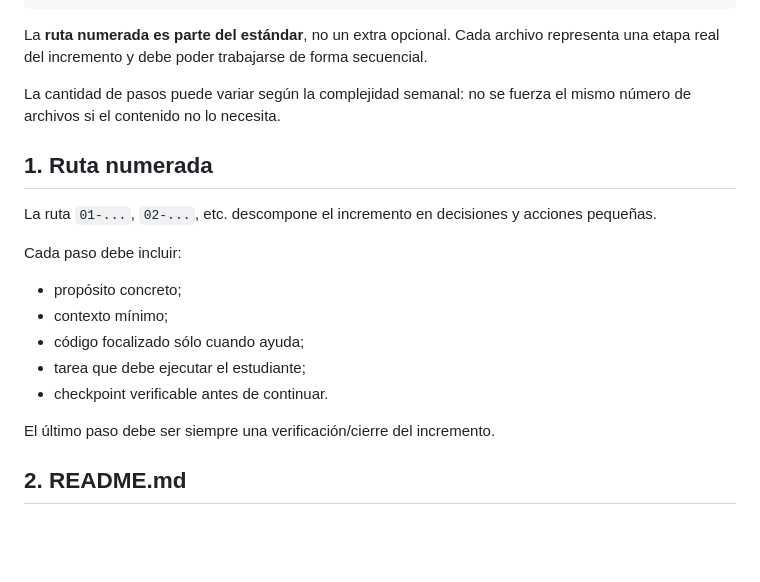
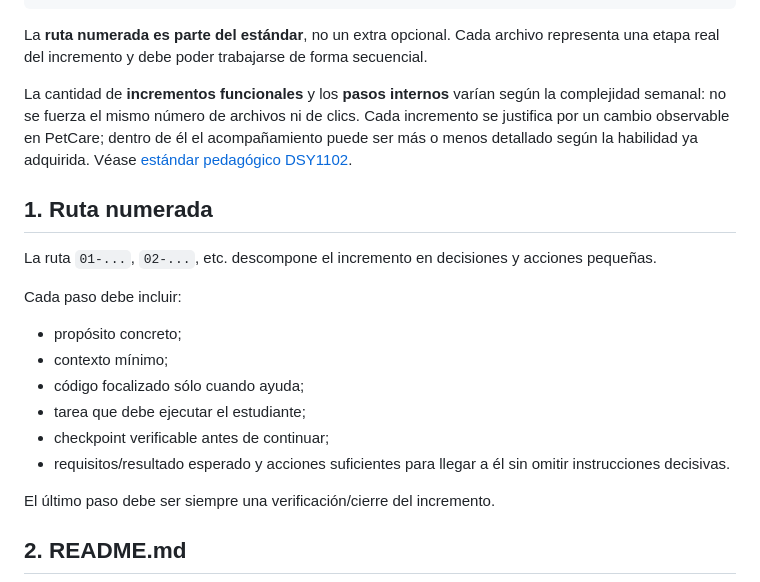
Before and after one commit to cmartinezs/DSY1102-DESARROLLO-ORIENTADO-OBJETOS-2026-2, a Markdown page: proyecto-formativo/ESTANDAR-DOCUMENTACION-SEMANAL.md, the part around the change. Rendered like a GitHub page; blank space fills up the shorter version.

Commit message:
docs(dsy1102): conciliar regla incremental variable y andamiaje

```diff
--- a/proyecto-formativo/ESTANDAR-DOCUMENTACION-SEMANAL.md
+++ b/proyecto-formativo/ESTANDAR-DOCUMENTACION-SEMANAL.md
@@ -21,7 +21,7 @@ semana-XX/
 
 La **ruta numerada es parte del estándar**, no un extra opcional. Cada archivo representa una etapa real del incremento y debe poder trabajarse de forma secuencial.
 
-La cantidad de pasos puede variar según la complejidad semanal: no se fuerza el mismo número de archivos si el contenido no lo necesita.
+La cantidad de **incrementos funcionales** y los **pasos internos** varían según la complejidad semanal: no se fuerza el mismo número de archivos ni de clics. Cada incremento se justifica por un cambio observable en PetCare; dentro de él el acompañamiento puede ser más o menos detallado según la habilidad ya adquirida. Véase [estándar pedagógico DSY1102](../docs/ESTANDAR-DISENO-PEDAGOGICO-INCREMENTAL.md).
 
 ## 1. Ruta numerada
 
@@ -33,7 +33,8 @@ Cada paso debe incluir:
 - contexto mínimo;
 - código focalizado sólo cuando ayuda;
 - tarea que debe ejecutar el estudiante;
-- checkpoint verificable antes de continuar.
+- checkpoint verificable antes de continuar;
+- requisitos/resultado esperado y acciones suficientes para llegar a él sin omitir instrucciones decisivas.
 
 El último paso debe ser siempre una verificación/cierre del incremento.
 
```
